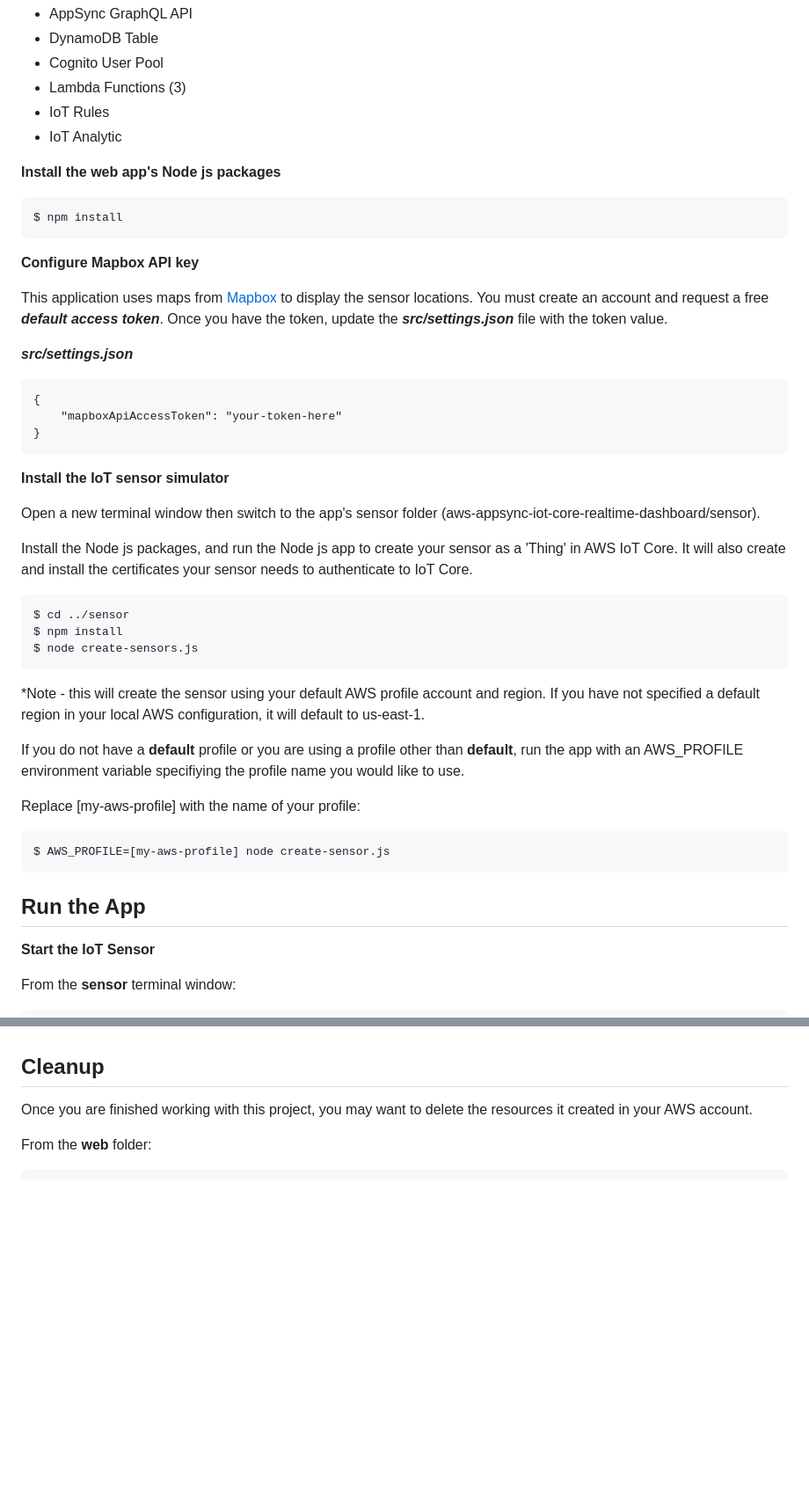
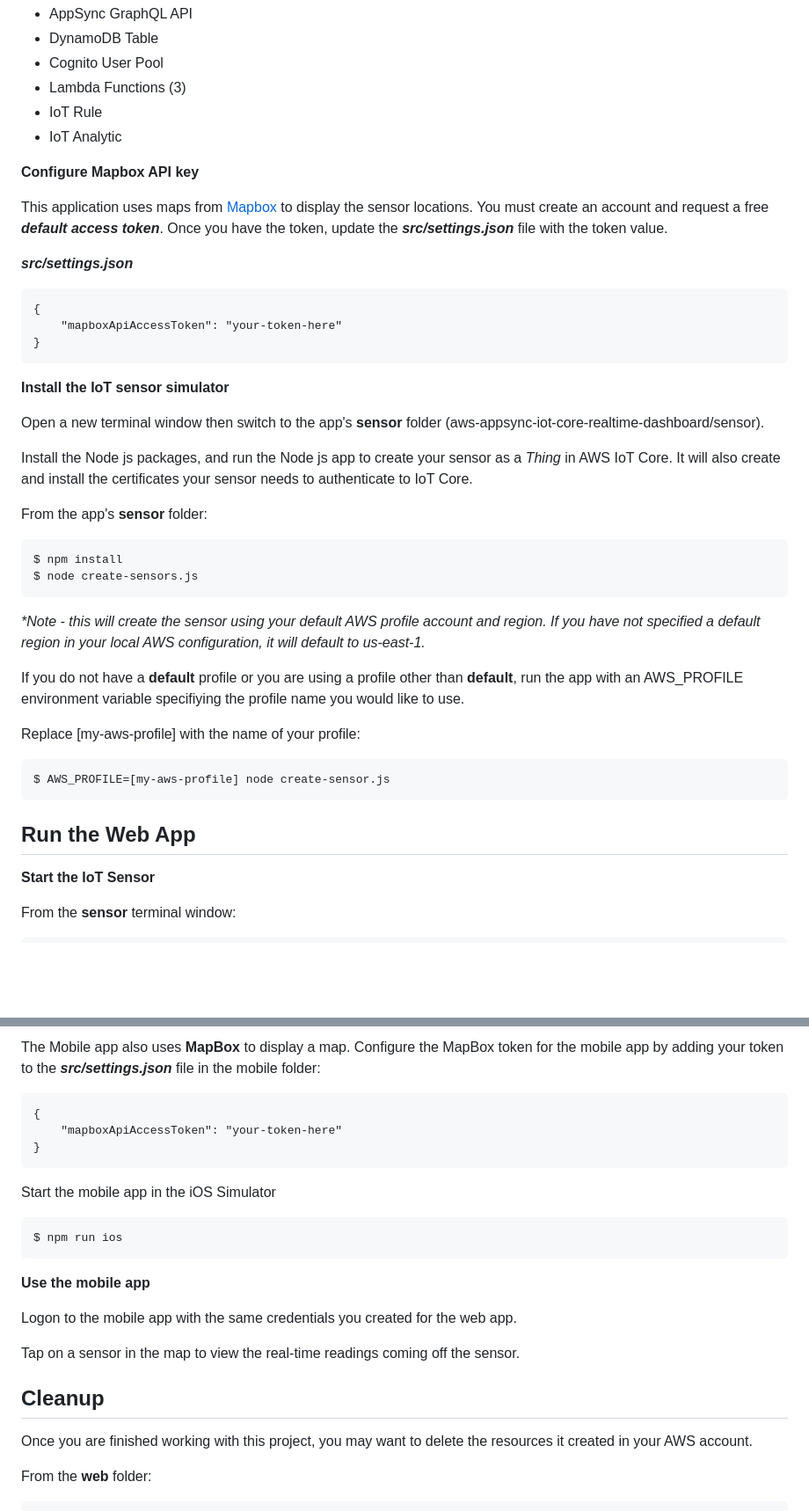
Before and after one commit to aws-samples/aws-appsync-iot-core-realtime-dashboard, a Markdown page: README.md, 2 parts joined by grey strips. Shown at 88% size. Rendered like a GitHub page; blank space fills up the shorter version.

````diff
--- a/README.md
+++ b/README.md
@@ -88,14 +99,9 @@ Resources being created in your account include:
 - DynamoDB Table
 - Cognito User Pool
 - Lambda Functions (3)
-- IoT Rules
+- IoT Rule
 - IoT Analytic
 
-**Install the web app's Node js packages**
-
-```
-$ npm install
-```
 
 **Configure Mapbox API key**
 
@@ -110,17 +116,18 @@ This application uses maps from [Mapbox](https://www.mapbox.com/) to display the
 
 **Install the IoT sensor simulator**
 
-Open a new terminal window then switch to the app's sensor folder (aws-appsync-iot-core-realtime-dashboard/sensor).
+Open a new terminal window then switch to the app's **sensor** folder (aws-appsync-iot-core-realtime-dashboard/sensor).
 
-Install the Node js packages, and run the Node js app to create your sensor as a 'Thing' in AWS IoT Core.  It will also create and install the certificates your sensor needs to authenticate to IoT Core.
+Install the Node js packages, and run the Node js app to create your sensor as a _Thing_ in AWS IoT Core.  It will also create and install the certificates your sensor needs to authenticate to IoT Core.
+
+From the app's **sensor** folder:
 
 ```
-$ cd ../sensor
 $ npm install
 $ node create-sensors.js
 ```
 
-*Note - this will create the sensor using your default AWS profile account and region.  If you have not specified a default region in your local AWS configuration, it will default to us-east-1.
+_*Note - this will create the sensor using your default AWS profile account and region.  If you have not specified a default region in your local AWS configuration, it will default to us-east-1._
 
 If you do not have a **default** profile or you are using a profile other than **default**, run the app with an AWS_PROFILE environment variable specifiying the profile name you would like to use.
 
@@ -130,7 +137,7 @@ Replace [my-aws-profile] with the name of your profile:
 $ AWS_PROFILE=[my-aws-profile] node create-sensor.js
 ```
 
-## Run the App
+## Run the Web App
 
 **Start the IoT Sensor**
 
@@ -171,3 +230,22 @@ From the initial map screen, click on a sensor to navigate to the sensor's detai
+The Mobile app also uses **MapBox** to display a map.  Configure the MapBox token for the mobile app by adding your token to the ***src/settings.json*** file in the mobile folder:
+
+```
+{
+    "mapboxApiAccessToken": "your-token-here"
+}
+```
+
+Start the mobile app in the iOS Simulator
+
+```
+$ npm run ios
+```
+
+**Use the mobile app**
+
+Logon to the mobile app with the same credentials you created for the web app.
+
+Tap on a sensor in the map to view the real-time readings coming off the sensor.
 
 ## Cleanup
 
````
Also changed, not shown: other parts of README.md (+66 -3 lines), images/mobile.jpg (added).
